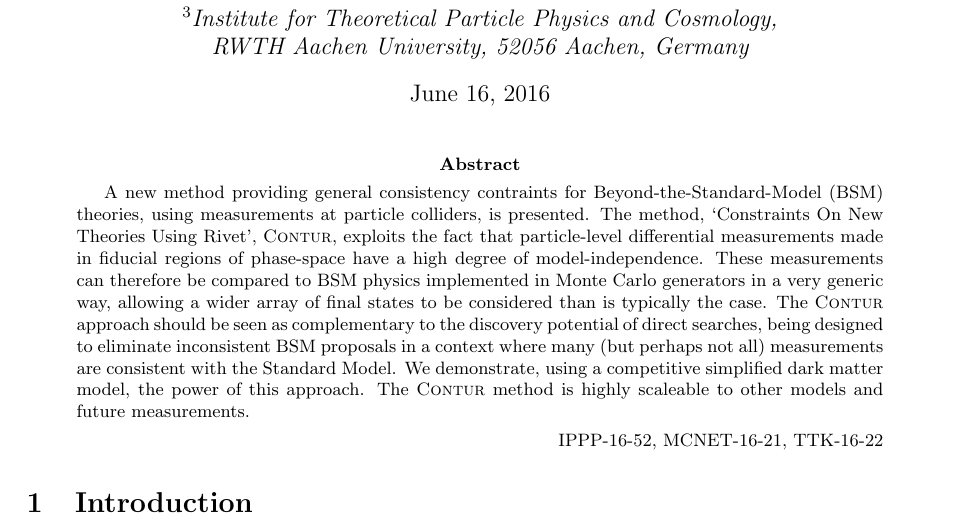
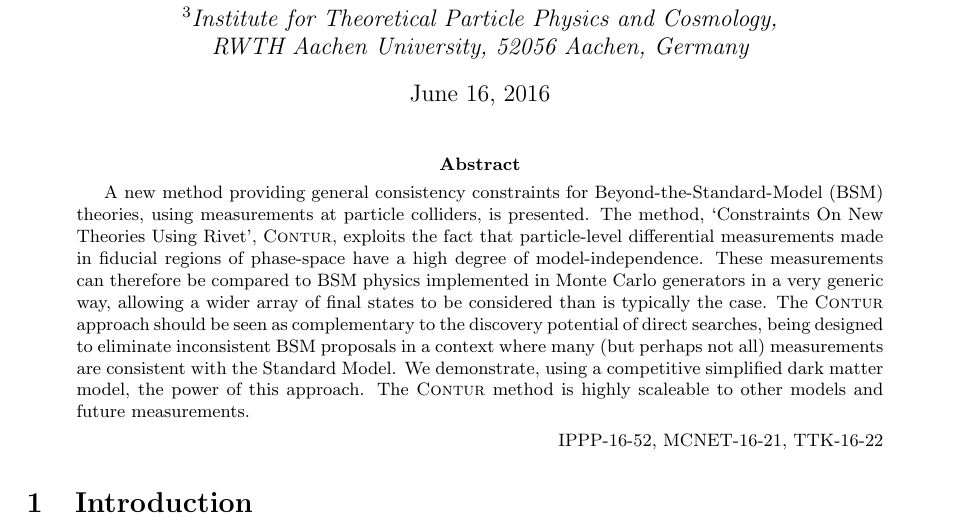
Before and after one commit to hsaunders1904/MScContur, a LaTeX paper (Paper/simple.tex): part of page 1 of 21, cut so that both start at the same text. Compiled offline with pdfLaTeX.

Commit message:
submitted version

```diff
--- a/Paper/simple.tex
+++ b/Paper/simple.tex
@@ -40,7 +40,7 @@
 \maketitle
 
 \begin{abstract}
-A new method providing general consistency contraints for Beyond-the-Standard-Model (BSM) theories, using
+A new method providing general consistency constraints for Beyond-the-Standard-Model (BSM) theories, using
 measurements at particle colliders, is presented. The method, `Constraints On New Theories Using \rivet', \Contur, exploits
 the fact that particle-level differential measurements made in fiducial regions of phase-space have a high degree of
 model-independence. These measurements can therefore be compared to BSM physics implemented in Monte Carlo generators in a very
```
